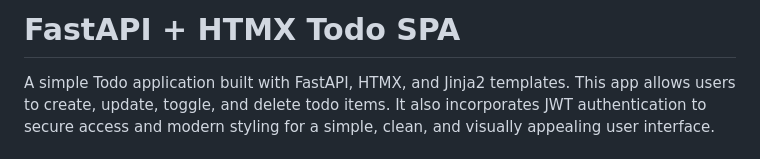
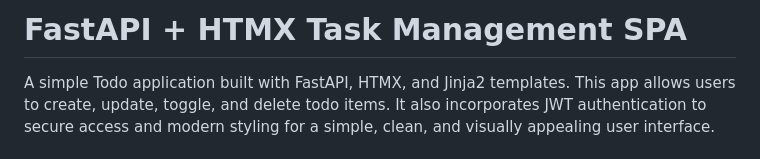
Before and after one commit to MoigeMatino/fastapi-htmx-todo-spa, a Markdown page: README.md, the part around the change. GitHub-like rendering.

Commit message:
doc: update README.md

```diff
--- a/README.md
+++ b/README.md
@@ -1,4 +1,4 @@
-# FastAPI + HTMX Todo SPA
+# FastAPI + HTMX Task Management SPA
 
 A simple Todo application built with FastAPI, HTMX, and Jinja2 templates. This app allows users to create, update, toggle, and delete todo items. It also incorporates JWT authentication to secure access and modern styling for a simple, clean, and visually appealing user interface.
 
```
